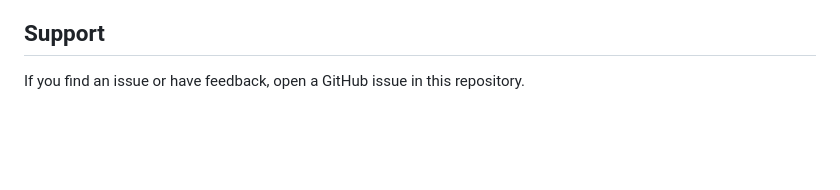
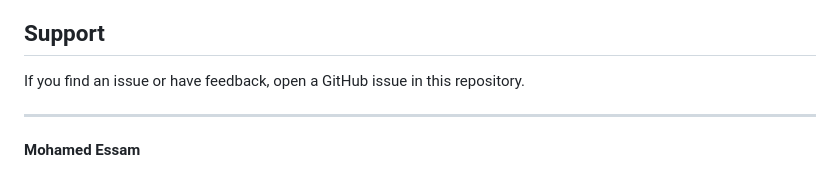
Before and after one commit to Hussein35847/Enjaz-2.0, a Markdown page: README.md, the part around the change. GitHub-like rendering; blank space fills up the shorter version.

```diff
--- a/README.md
+++ b/README.md
@@ -134,3 +134,7 @@ File: `Enjaz_Extension/Enjaz-Extension.zip`
 ## Support
 
 If you find an issue or have feedback, open a GitHub issue in this repository.
+
+---
+
+**Mohamed Essam**
```
